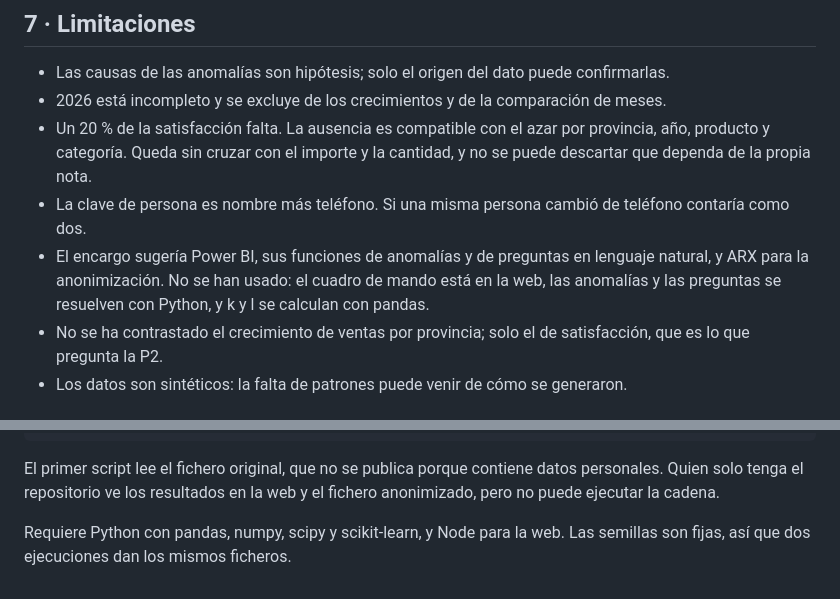
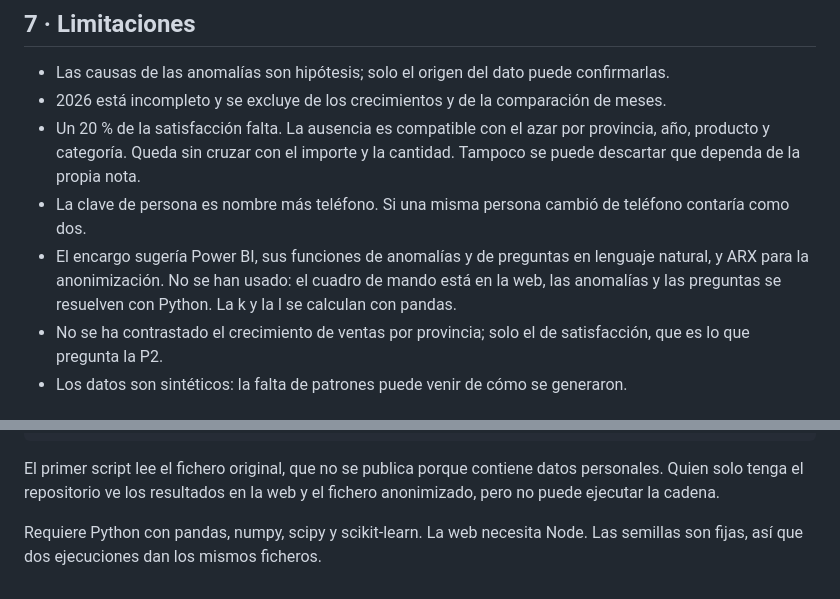
Before and after one commit to jleonceo/de-datos-en-bruto-a-decisiones, a Markdown page: INFORME_TECNICO.md, 2 parts joined by grey strips. GitHub-like rendering.

Commit message:
Informe técnico: frases partidas y comas antes de «y»
La puerta de salida de texto marcaba una coletilla colgada en la nota sobre
la satisfacción que falta. Se parte en dos frases y se quitan cuatro comas
antes de «y». El contenido no cambia.

```diff
--- a/INFORME_TECNICO.md
+++ b/INFORME_TECNICO.md
@@ -197,11 +197,11 @@ resultados decían algo que el dato no sostiene. Todo quedó corregido y el banc
 - Las causas de las anomalías son hipótesis; solo el origen del dato puede confirmarlas.
 - 2026 está incompleto y se excluye de los crecimientos y de la comparación de meses.
 - Un 20 % de la satisfacción falta. La ausencia es compatible con el azar por provincia, año, producto y
-  categoría. Queda sin cruzar con el importe y la cantidad, y no se puede descartar que dependa de la propia nota.
+  categoría. Queda sin cruzar con el importe y la cantidad. Tampoco se puede descartar que dependa de la propia nota.
 - La clave de persona es nombre más teléfono. Si una misma persona cambió de teléfono contaría como dos.
 - El encargo sugería Power BI, sus funciones de anomalías y de preguntas en lenguaje natural, y ARX para la
   anonimización. No se han usado: el cuadro de mando está en la web, las anomalías y las preguntas se
-  resuelven con Python, y k y l se calculan con pandas.
+  resuelven con Python. La k y la l se calculan con pandas.
 - No se ha contrastado el crecimiento de ventas por provincia; solo el de satisfacción, que es lo que pregunta la P2.
 - Los datos son sintéticos: la falta de patrones puede venir de cómo se generaron.
 
@@ -220,5 +220,5 @@ cd ../web && npm run build
 El primer script lee el fichero original, que no se publica porque contiene datos personales. Quien solo
 tenga el repositorio ve los resultados en la web y el fichero anonimizado, pero no puede ejecutar la cadena.
 
-Requiere Python con pandas, numpy, scipy y scikit-learn, y Node para la web. Las semillas son fijas, así que
+Requiere Python con pandas, numpy, scipy y scikit-learn. La web necesita Node. Las semillas son fijas, así que
 dos ejecuciones dan los mismos ficheros.
```
Also changed, not shown: other parts of INFORME_TECNICO.md (+2 -2 lines).
